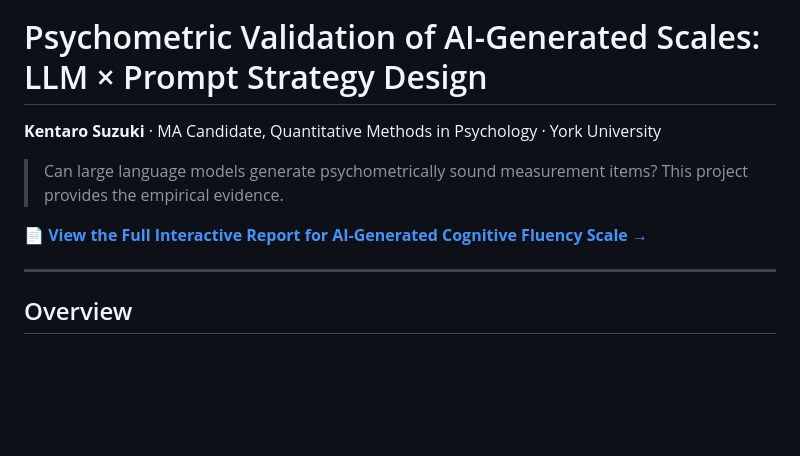
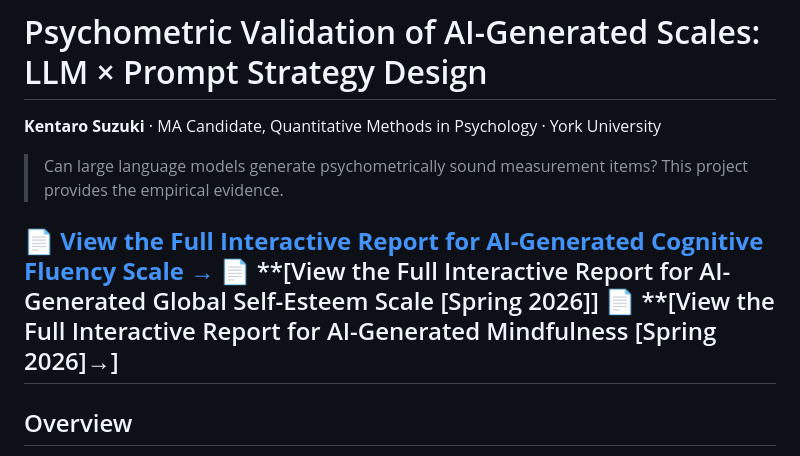
Before and after one commit to KennedyTO/ai-psychometrics, a Markdown page: README.md, the part around the change. GitHub-like rendering; blank space fills up the shorter version.

Commit message:
Add links to new interactive reports in README

```diff
--- a/README.md
+++ b/README.md
@@ -8,7 +8,8 @@ Psychometric validation of AI-generated psychological scales using a 2 (LLM) ×
 > Can large language models generate psychometrically sound measurement items? This project provides the empirical evidence.
 
 📄 **[View the Full Interactive Report for AI-Generated Cognitive Fluency Scale →](https://kennedyto.github.io/ai-psychometrics/)**
-
+📄 **[View the Full Interactive Report for AI-Generated Global Self-Esteem Scale [Spring 2026]]
+📄 **[View the Full Interactive Report for AI-Generated Mindfulness [Spring 2026]→]
 ---
 
 ## Overview
```
